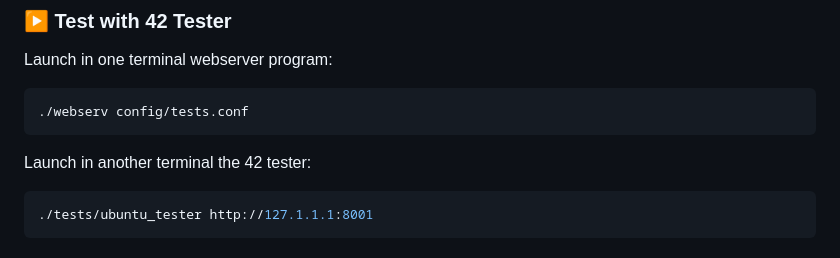
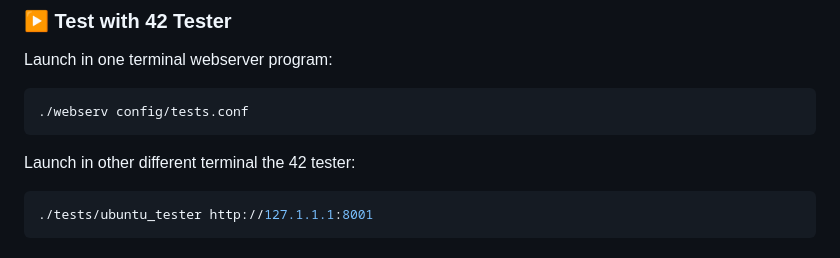
Before and after one commit to ai-dg/webserv_, a Markdown page: README.md, the part around the change. GitHub-like rendering.

````diff
--- a/README.md
+++ b/README.md
@@ -111,7 +111,7 @@ Launch in one terminal webserver program:
 ./webserv config/tests.conf
 ```
 
-Launch in another terminal the 42 tester:
+Launch in other different terminal the 42 tester:
 ```sh
 ./tests/ubuntu_tester http://127.1.1.1:8001
 ```
````
